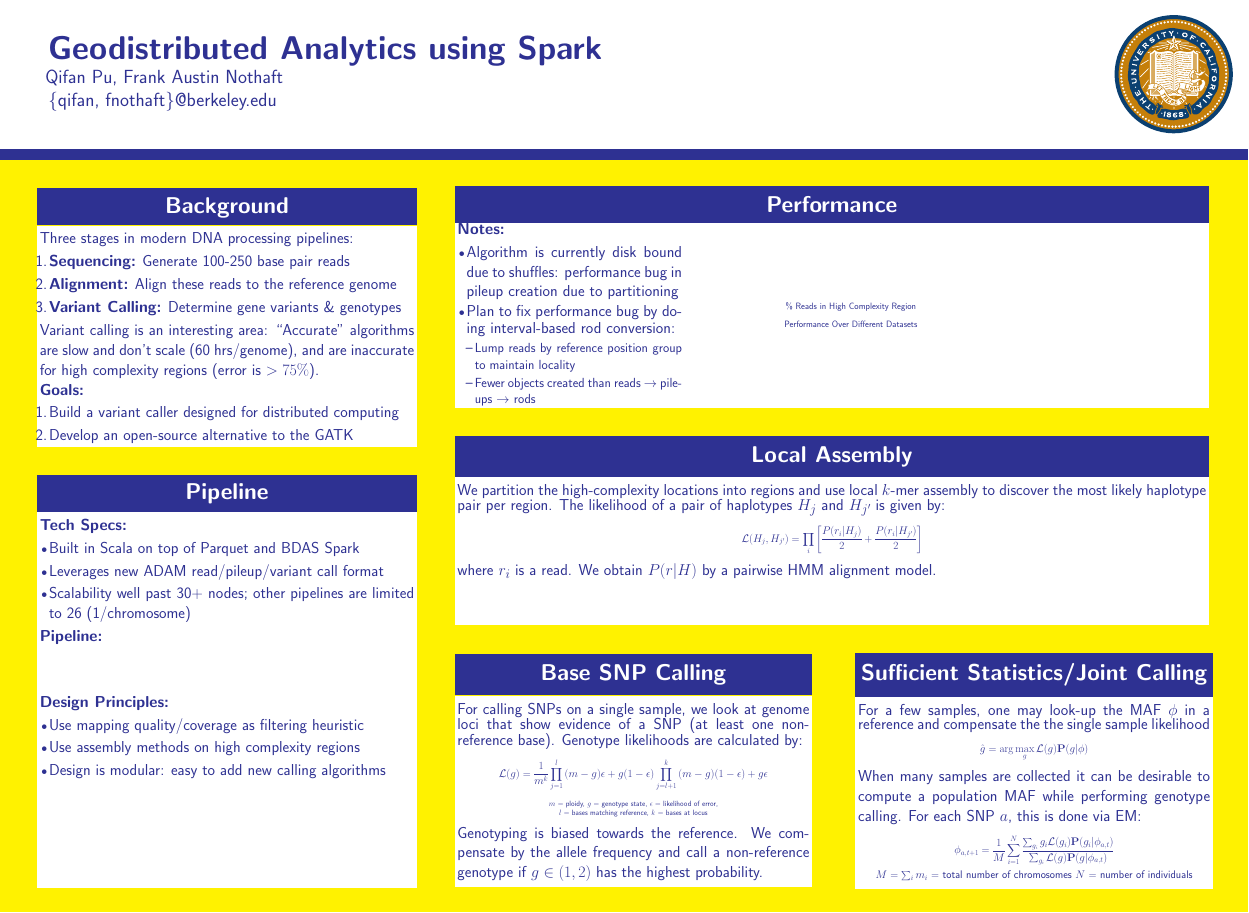
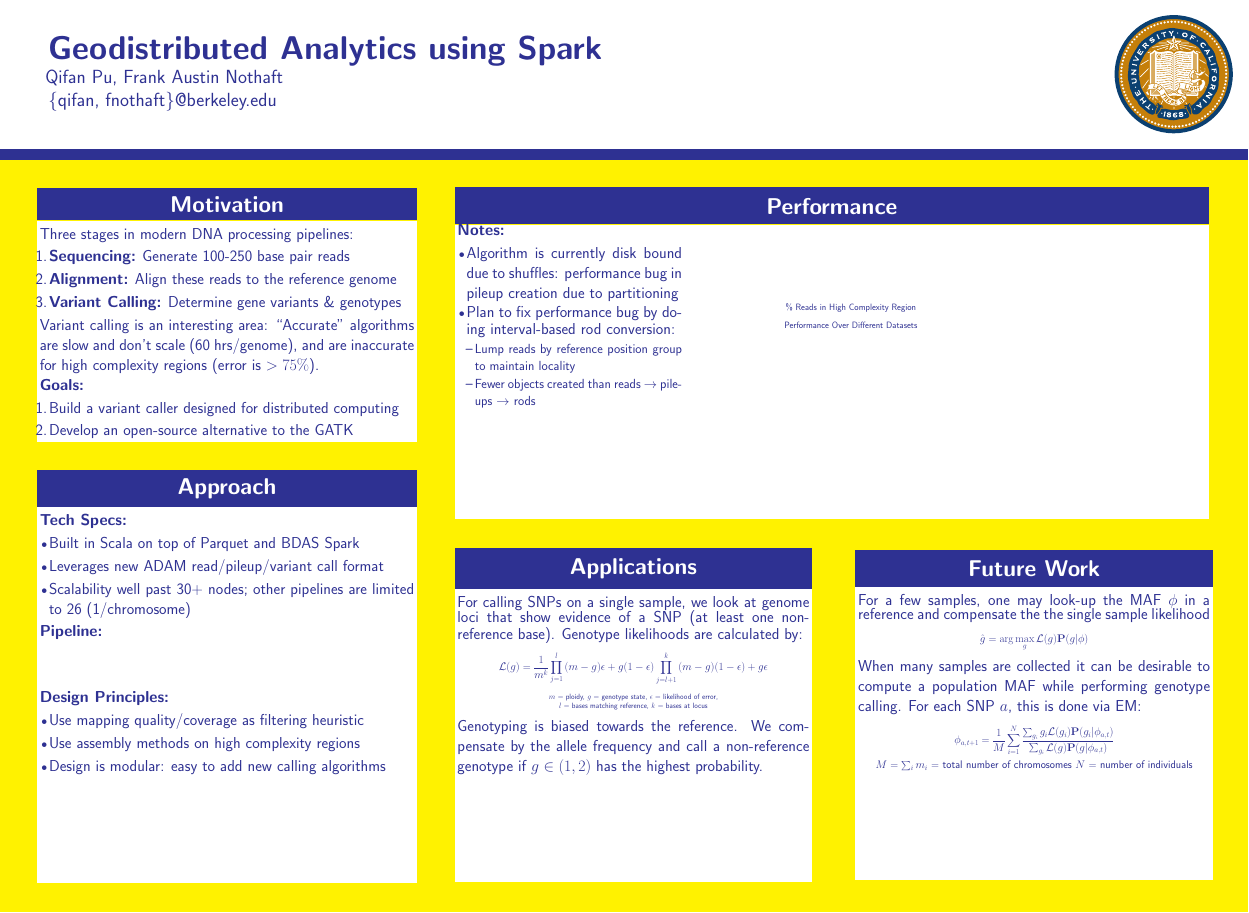
Before and after one commit to fnothaft/docs, a LaTeX poster (gda/cs286-poster/gda-cs286-poster.tex): the whole page. Compiled offline with pdfLaTeX.

Commit message:
New titles/layout.

```diff
--- a/gda/cs286-poster/gda-cs286-poster.tex
+++ b/gda/cs286-poster/gda-cs286-poster.tex
@@ -50,7 +50,7 @@
 \begin{minipage}{\linewidth}
 \vspace{25pt}
 \begin{center}
-\Huge \bf \color{White} Background
+\Huge \bf \color{White} Motivation
 \end{center}
 \vspace{10pt}
 \end{minipage}
@@ -83,7 +83,7 @@ scale (60 hrs/genome), and are inaccurate for high complexity regions (error is
 \begin{minipage}{\linewidth}
 \vspace{25pt}
 \begin{center}
-\Huge \bf \color{White} Pipeline
+\Huge \bf \color{White} Approach
 \end{center}
 \vspace{10pt}
 \end{minipage}
@@ -171,47 +171,18 @@ Performance Over Different Datasets
 }
 
 \vspace{75pt}
+\begin{minipage}{0.47\linewidth}
 \colorbox{Blue}{
 \begin{minipage}[t]{\linewidth}
 \vspace{30pt}
 \begin{center}
-\Huge \bf \color{White} Local Assembly
+\Huge \bf \color{White} Applications
 \end{center}
 \vspace{17pt}
 \end{minipage}
 }
 \colorbox{White}{
-\begin{minipage}[t][400pt][t]{1.0\linewidth}
-\vspace{20pt}
-\color{Blue}
-\LARGE We partition the high-complexity locations into regions and use local
-$k$-mer assembly to discover the most likely haplotype pair per region.
-%The $k$-mer assembly slices the reads in a region into $k$-mer edges (i.e.,
-%strings of length $k$), and the overlaps between edges form the $k$-mer graph.
-The likelihood of a pair of haplotypes $H_j$ and $H_{j'}$ is given by:
-\large $$ \mathcal{L}(H_j,H_{j'})=\prod_i\left[ \frac{P(r_i|H_j)}{2}+\frac{P(r_i|H_{j'})}{2} \right] $$
-\LARGE where $r_i$ is a read.
-We obtain $P(r|H)$ by a pairwise HMM alignment model.
-
-\small \hfill
-
-\pagebreak
-\end{minipage}
-}
-
-\vspace{75pt}
-\begin{minipage}{0.47\linewidth}
-\colorbox{Blue}{
-\begin{minipage}[t]{\linewidth}
-\vspace{30pt}
-\begin{center}
-\Huge \bf \color{White} Base SNP Calling
-\end{center}
-\vspace{17pt}
-\end{minipage}
-}
-\colorbox{White}{
-\begin{minipage}[t][520pt][t]{\linewidth}
+\begin{minipage}[t][795pt][t]{\linewidth}
 \color{Blue}
 \vspace{20pt}
 \LARGE For calling SNPs on a single sample, we look at genome loci that show evidence
@@ -237,13 +208,13 @@ frequency and call a non-reference genotype if $g \in (1, 2)$ has the highest pr
 \begin{minipage}[t]{\linewidth}
 \vspace{30pt}
 \begin{center}
-\Huge \bf \color{White} Sufficient Statistics/Joint Calling
+\Huge \bf \color{White} Future Work
 \end{center}
 \vspace{17pt}
 \end{minipage}
 }
 \colorbox{White}{
-\begin{minipage}[t][520pt][t]{\linewidth}
+\begin{minipage}[t][795pt][t]{\linewidth}
 \color{Blue}
 \vspace{20pt}
 \LARGE For a few samples, one may look-up the MAF $\phi$ in a reference and compensate the
```
Also changed, not shown: gda/cs286-poster/gda-cs286-poster.pdf, gda/cs286-poster/gda-cs286-poster.tex (2 more changed lines).
